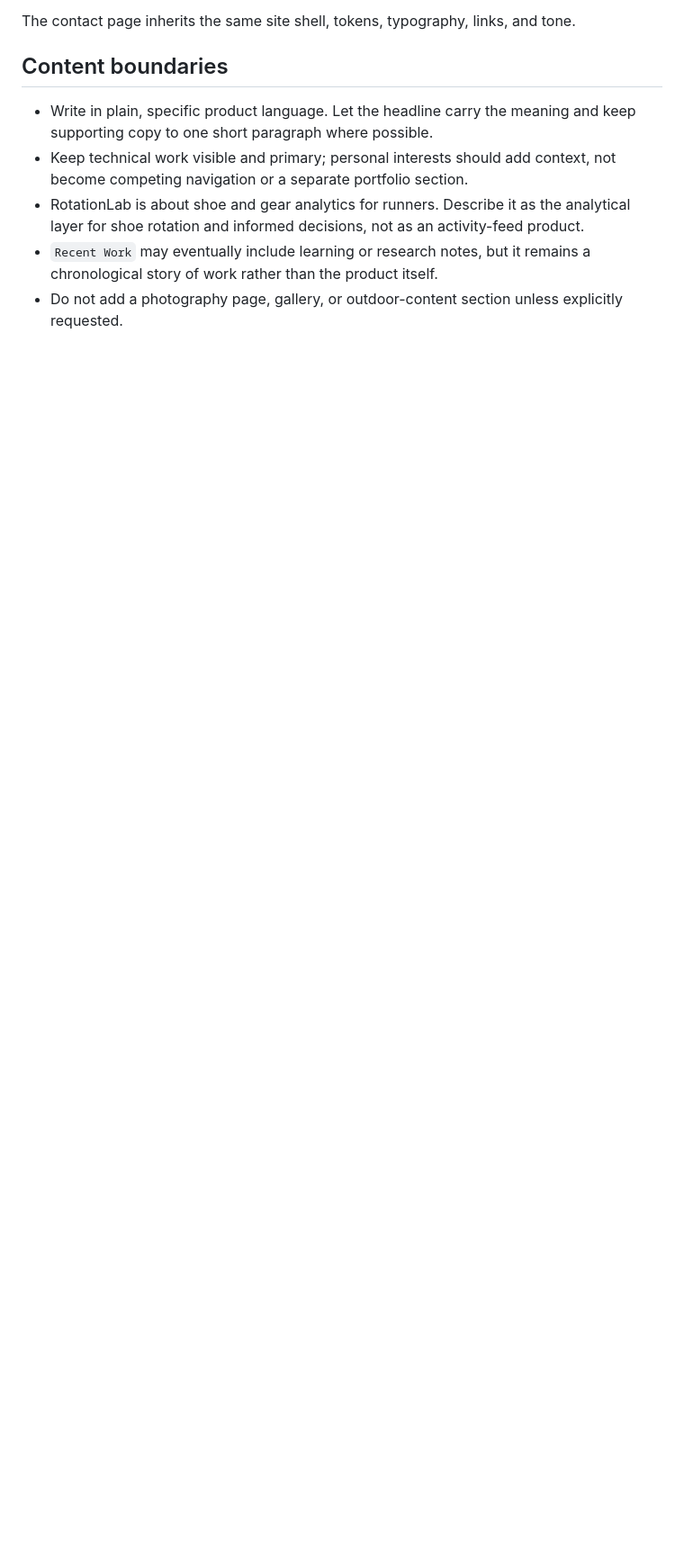
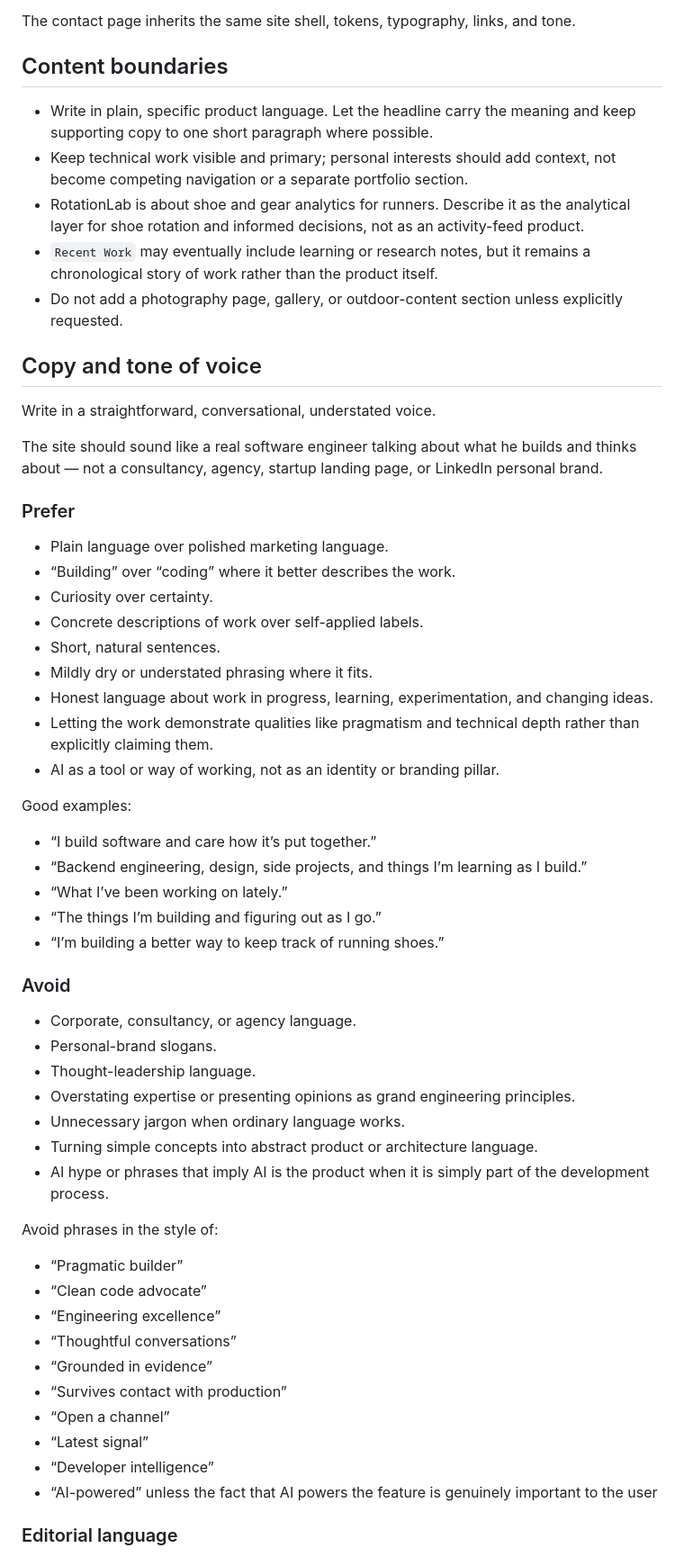
Before and after one commit to BradNichol/personal-blog, a Markdown page: docs/design-system.md, the part around one of its changes. Shown at 90% size. Rendered like a GitHub page; blank space fills up the shorter version.

Commit message:
adding tone of voice

```diff
--- a/docs/design-system.md
+++ b/docs/design-system.md
@@ -75,3 +75,54 @@ The contact page inherits the same site shell, tokens, typography, links, and to
 - `Recent Work` may eventually include learning or research notes, but it remains a chronological story of work rather than the product itself.
 - Do not add a photography page, gallery, or outdoor-content section unless explicitly requested.
 
+## Copy and tone of voice
+
+Write in a straightforward, conversational, understated voice.
+
+The site should sound like a real software engineer talking about what he builds and thinks about — not a consultancy, agency, startup landing page, or LinkedIn personal brand.
+
+### Prefer
+
+- Plain language over polished marketing language.
+- “Building” over “coding” where it better describes the work.
+- Curiosity over certainty.
+- Concrete descriptions of work over self-applied labels.
+- Short, natural sentences.
+- Mildly dry or understated phrasing where it fits.
+- Honest language about work in progress, learning, experimentation, and changing ideas.
+- Letting the work demonstrate qualities like pragmatism and technical depth rather than explicitly claiming them.
+- AI as a tool or way of working, not as an identity or branding pillar.
+
+Good examples:
+
+- “I build software and care how it’s put together.”
+- “Backend engineering, design, side projects, and things I’m learning as I build.”
+- “What I’ve been working on lately.”
+- “The things I’m building and figuring out as I go.”
+- “I’m building a better way to keep track of running shoes.”
+
+### Avoid
+
+- Corporate, consultancy, or agency language.
+- Personal-brand slogans.
+- Thought-leadership language.
+- Overstating expertise or presenting opinions as grand engineering principles.
+- Unnecessary jargon when ordinary language works.
+- Turning simple concepts into abstract product or architecture language.
+- AI hype or phrases that imply AI is the product when it is simply part of the development process.
+
+Avoid phrases in the style of:
+
+- “Pragmatic builder”
+- “Clean code advocate”
+- “Engineering excellence”
+- “Thoughtful conversations”
+- “Grounded in evidence”
+- “Survives contact with production”
+- “Open a channel”
+- “Latest signal”
+- “Developer intelligence”
+- “AI-powered” unless the fact that AI powers the feature is genuinely important to the user
+
+### Editorial language
+
```
Also changed, not shown: other parts of docs/design-system.md (+14 -0 lines).
